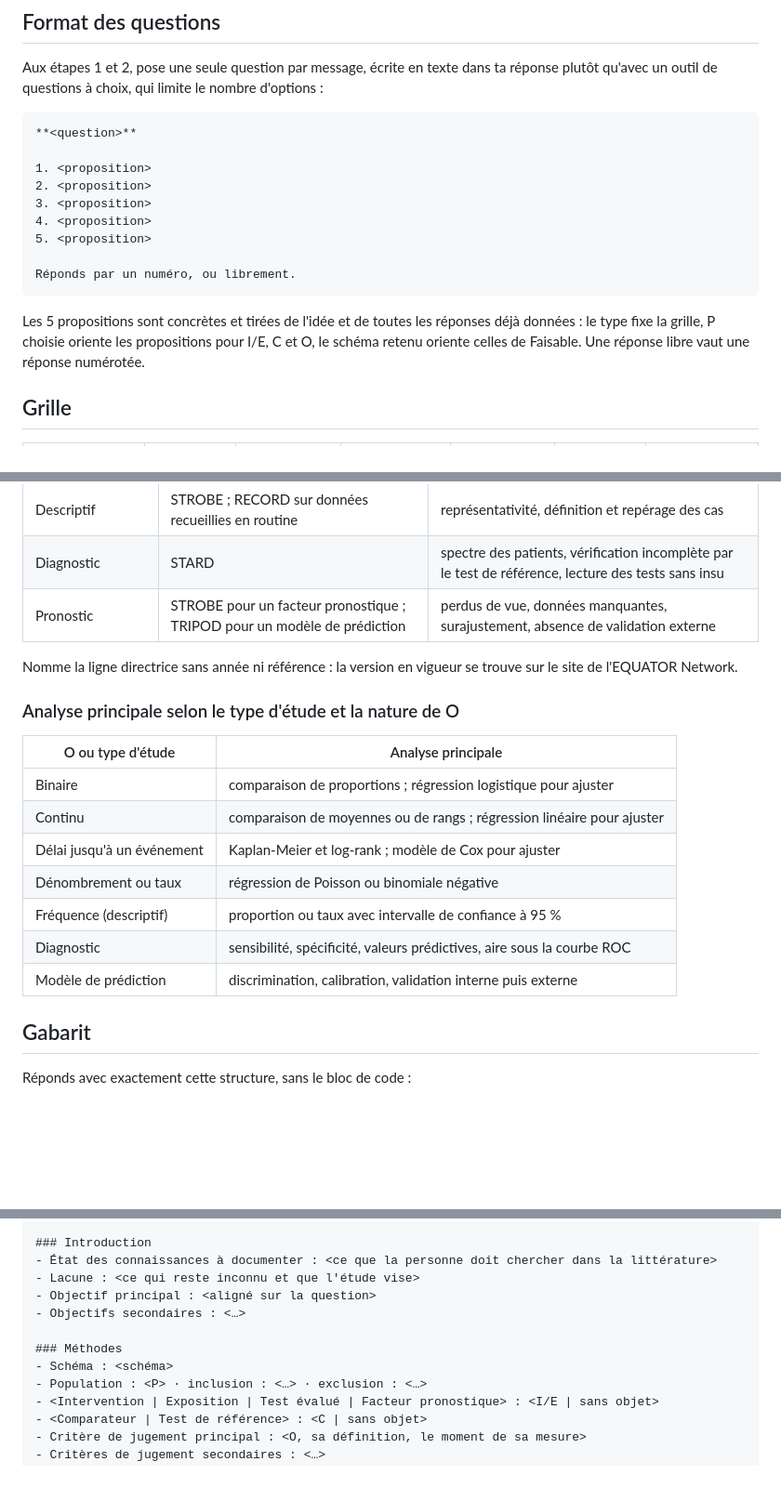
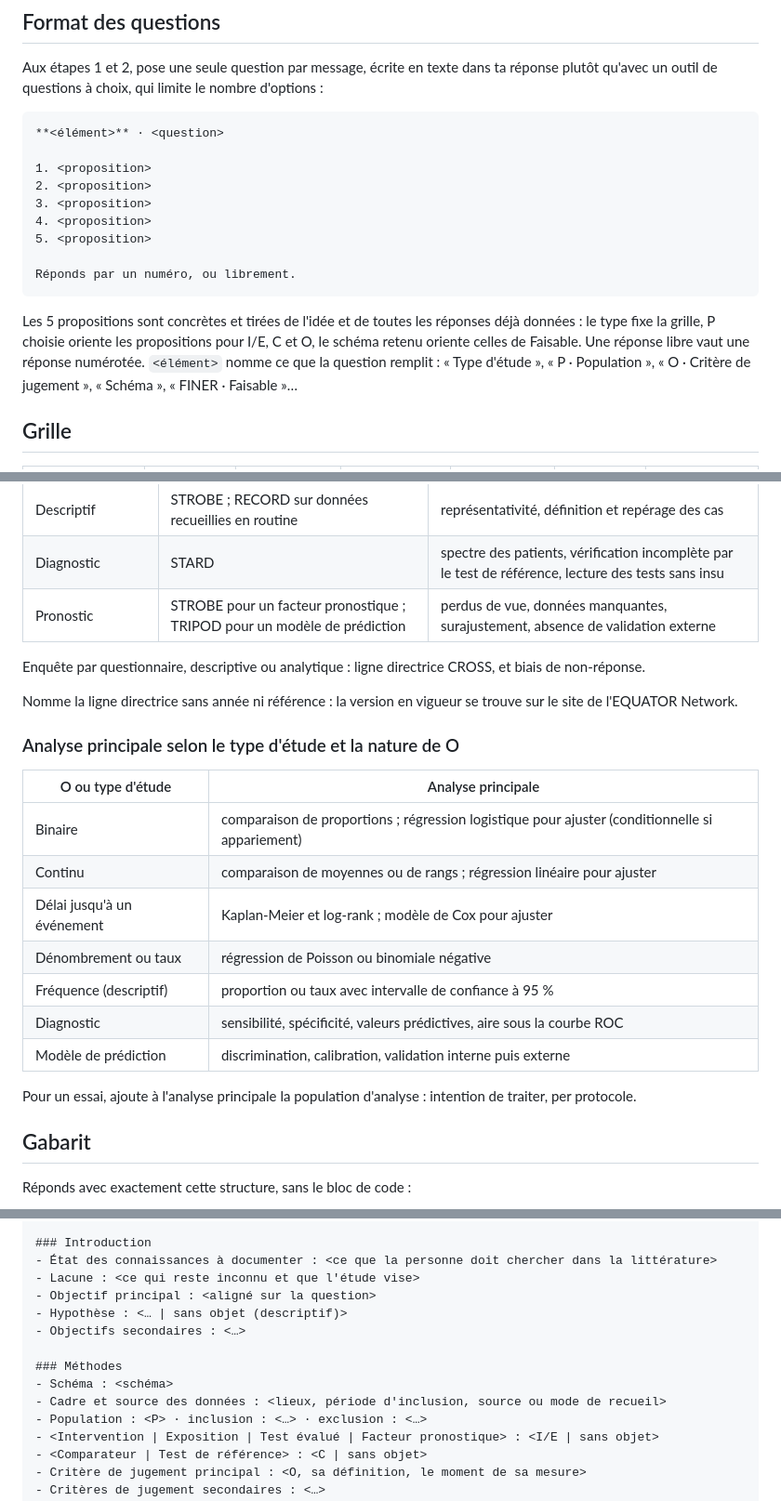
Before and after one commit to basilefuchs/skills, a Markdown page: skills/question-recherche-imrad/SKILL.md, 3 parts joined by grey strips. Shown at 93% size. Drawn GitHub-style; blank space fills up the shorter version.

Commit message:
question-recherche-imrad : arbitrages de la review
Cadre et source des données, hypothèse, CROSS pour les enquêtes par
questionnaire, logistique conditionnelle si appariement, population
d'analyse des essais, repère de l'élément rempli en tête de question.

Co-Authored-By: Claude Opus 5.5 <noreply@anthropic.com>
Claude-Session: https://claude.ai/code/session_01CusMaZEZHKXYZ6JfrHSNSL

````diff
--- a/skills/question-recherche-imrad/SKILL.md
+++ b/skills/question-recherche-imrad/SKILL.md
@@ -62,7 +62,7 @@ C'est fini quand chaque ligne du gabarit est remplie ou marquée **À préciser*
 Aux étapes 1 et 2, pose une seule question par message, écrite en texte dans ta réponse plutôt qu'avec un outil de questions à choix, qui limite le nombre d'options :
 
 ```markdown
-**<question>**
+**<élément>** · <question>
 
 1. <proposition>
 2. <proposition>
@@ -73,7 +73,7 @@ Aux étapes 1 et 2, pose une seule question par message, écrite en texte dans t
 Réponds par un numéro, ou librement.
 ```
 
-Les 5 propositions sont concrètes et tirées de l'idée et de toutes les réponses déjà données : le type fixe la grille, P choisie oriente les propositions pour I/E, C et O, le schéma retenu oriente celles de Faisable. Une réponse libre vaut une réponse numérotée.
+Les 5 propositions sont concrètes et tirées de l'idée et de toutes les réponses déjà données : le type fixe la grille, P choisie oriente les propositions pour I/E, C et O, le schéma retenu oriente celles de Faisable. Une réponse libre vaut une réponse numérotée. `<élément>` nomme ce que la question remplit : « Type d'étude », « P · Population », « O · Critère de jugement », « Schéma », « FINER · Faisable »…
 
 ## Grille
 
@@ -97,19 +97,23 @@ Les 5 propositions sont concrètes et tirées de l'idée et de toutes les répon
 | Diagnostic | STARD | spectre des patients, vérification incomplète par le test de référence, lecture des tests sans insu |
 | Pronostic | STROBE pour un facteur pronostique ; TRIPOD pour un modèle de prédiction | perdus de vue, données manquantes, surajustement, absence de validation externe |
 
+Enquête par questionnaire, descriptive ou analytique : ligne directrice CROSS, et biais de non-réponse.
+
 Nomme la ligne directrice sans année ni référence : la version en vigueur se trouve sur le site de l'EQUATOR Network.
 
 ### Analyse principale selon le type d'étude et la nature de O
 
 | O ou type d'étude | Analyse principale |
 |---|---|
-| Binaire | comparaison de proportions ; régression logistique pour ajuster |
+| Binaire | comparaison de proportions ; régression logistique pour ajuster (conditionnelle si appariement) |
 | Continu | comparaison de moyennes ou de rangs ; régression linéaire pour ajuster |
 | Délai jusqu'à un événement | Kaplan-Meier et log-rank ; modèle de Cox pour ajuster |
 | Dénombrement ou taux | régression de Poisson ou binomiale négative |
 | Fréquence (descriptif) | proportion ou taux avec intervalle de confiance à 95 % |
 | Diagnostic | sensibilité, spécificité, valeurs prédictives, aire sous la courbe ROC |
 | Modèle de prédiction | discrimination, calibration, validation interne puis externe |
+
+Pour un essai, ajoute à l'analyse principale la population d'analyse : intention de traiter, per protocole.
 
 ## Gabarit
 
@@ -131,10 +135,12 @@ Réponds avec exactement cette structure, sans le bloc de code :
 - État des connaissances à documenter : <ce que la personne doit chercher dans la littérature>
 - Lacune : <ce qui reste inconnu et que l'étude vise>
 - Objectif principal : <aligné sur la question>
+- Hypothèse : <… | sans objet (descriptif)>
 - Objectifs secondaires : <…>
 
 ### Méthodes
 - Schéma : <schéma>
+- Cadre et source des données : <lieux, période d'inclusion, source ou mode de recueil>
 - Population : <P> · inclusion : <…> · exclusion : <…>
 - <Intervention | Exposition | Test évalué | Facteur pronostique> : <I/E | sans objet>
 - <Comparateur | Test de référence> : <C | sans objet>
````
